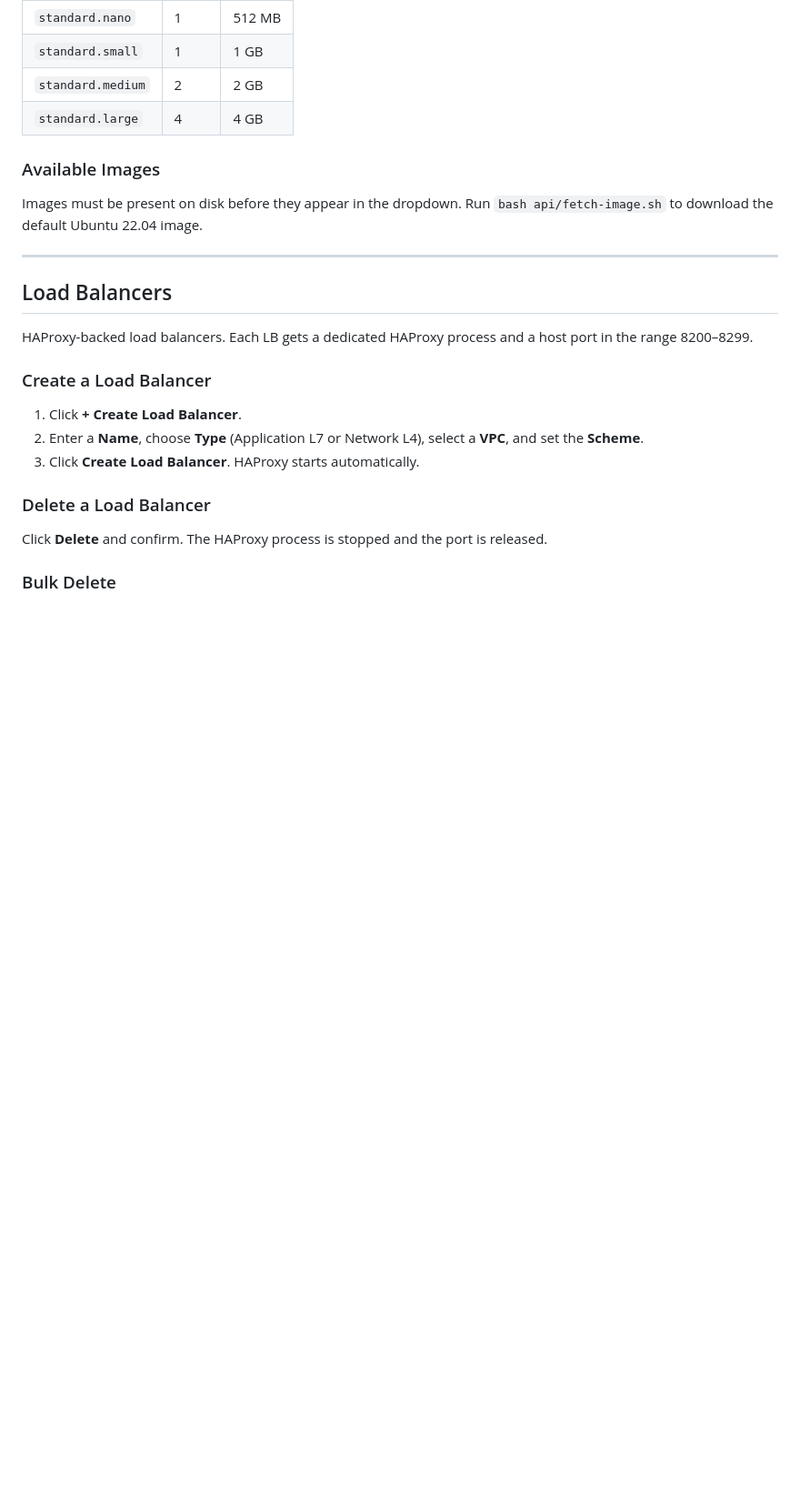
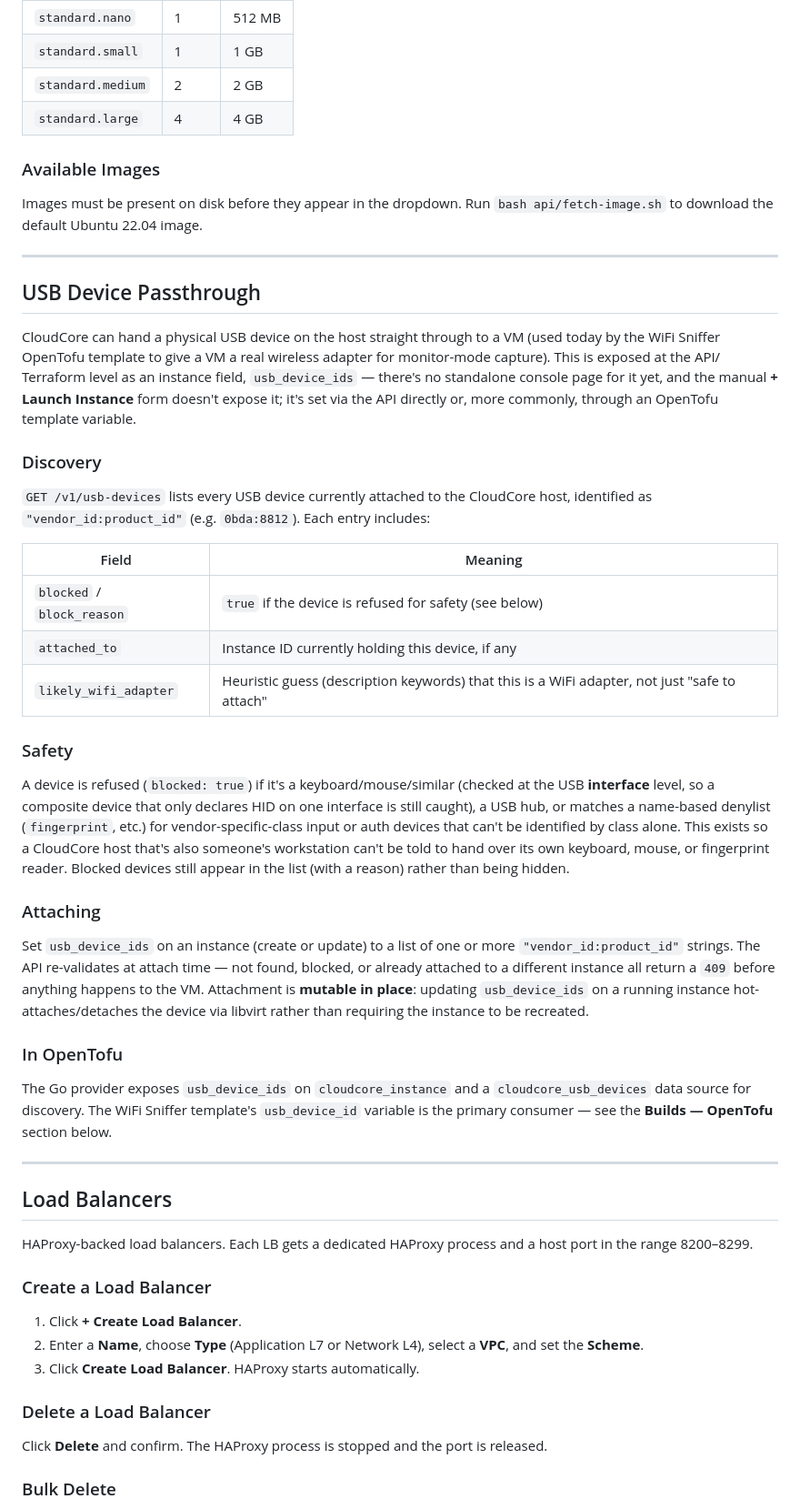
Before and after one commit to psc108/cloudcore, a Markdown page: HELP.md, the part around one of its changes. Shown at 91% size. Rendered like a GitHub page; blank space fills up the shorter version.

```diff
--- a/HELP.md
+++ b/HELP.md
@@ -108,6 +108,54 @@ Click **N users ▾** to expand the Users panel.
 
 ### Available Images
 Images must be present on disk before they appear in the dropdown. Run `bash api/fetch-image.sh` to download the default Ubuntu 22.04 image.
+
+---
+
+## USB Device Passthrough
+
+CloudCore can hand a physical USB device on the host straight through to a
+VM (used today by the WiFi Sniffer OpenTofu template to give a VM a real
+wireless adapter for monitor-mode capture). This is exposed at the API/
+Terraform level as an instance field, `usb_device_ids` — there's no
+standalone console page for it yet, and the manual **+ Launch Instance**
+form doesn't expose it; it's set via the API directly or, more commonly,
+through an OpenTofu template variable.
+
+### Discovery
+`GET /v1/usb-devices` lists every USB device currently attached to the
+CloudCore host, identified as `"vendor_id:product_id"` (e.g. `0bda:8812`).
+Each entry includes:
+
+| Field | Meaning |
+|---|---|
+| `blocked` / `block_reason` | `true` if the device is refused for safety (see below) |
+| `attached_to` | Instance ID currently holding this device, if any |
+| `likely_wifi_adapter` | Heuristic guess (description keywords) that this is a WiFi adapter, not just "safe to attach" |
+
+### Safety
+A device is refused (`blocked: true`) if it's a keyboard/mouse/similar
+(checked at the USB **interface** level, so a composite device that only
+declares HID on one interface is still caught), a USB hub, or matches a
+name-based denylist (`fingerprint`, etc.) for vendor-specific-class input
+or auth devices that can't be identified by class alone. This exists so a
+CloudCore host that's also someone's workstation can't be told to hand
+over its own keyboard, mouse, or fingerprint reader. Blocked devices still
+appear in the list (with a reason) rather than being hidden.
+
+### Attaching
+Set `usb_device_ids` on an instance (create or update) to a list of one or
+more `"vendor_id:product_id"` strings. The API re-validates at attach time
+— not found, blocked, or already attached to a different instance all
+return a `409` before anything happens to the VM. Attachment is
+**mutable in place**: updating `usb_device_ids` on a running instance
+hot-attaches/detaches the device via libvirt rather than requiring the
+instance to be recreated.
+
+### In OpenTofu
+The Go provider exposes `usb_device_ids` on `cloudcore_instance` and a
+`cloudcore_usb_devices` data source for discovery. The WiFi Sniffer
+template's `usb_device_id` variable is the primary consumer — see the
+**Builds — OpenTofu** section below.
 
 ---
 
```
Also changed, not shown: other parts of HELP.md (+26 -7 lines).
